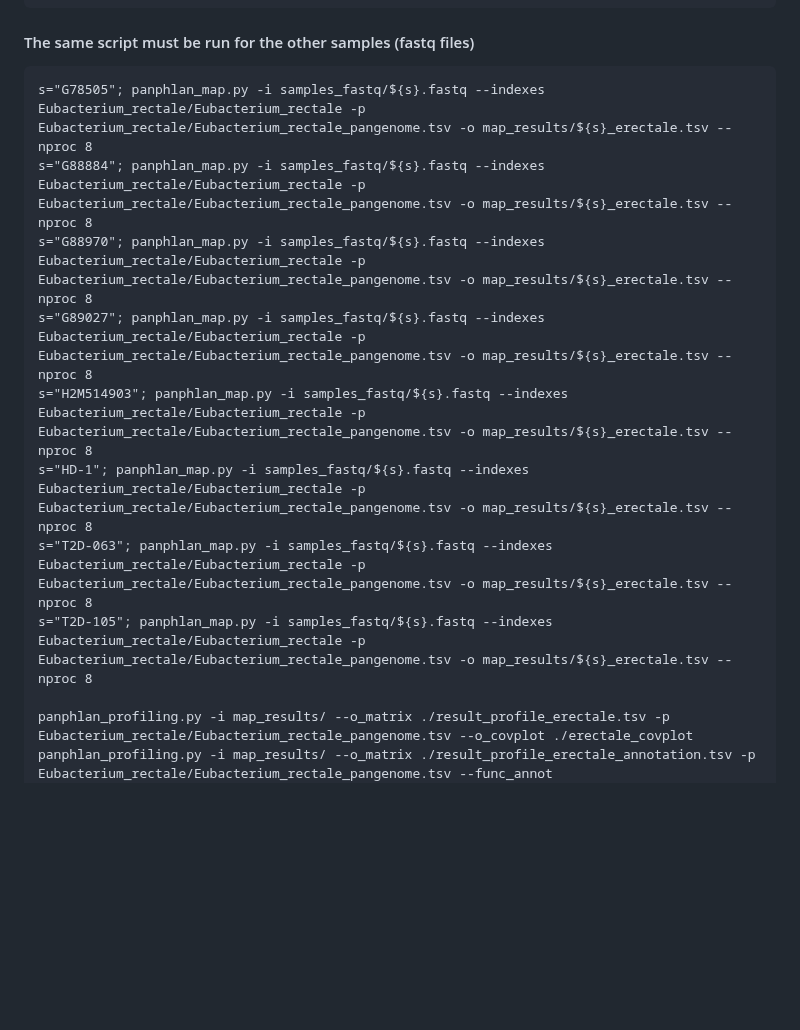
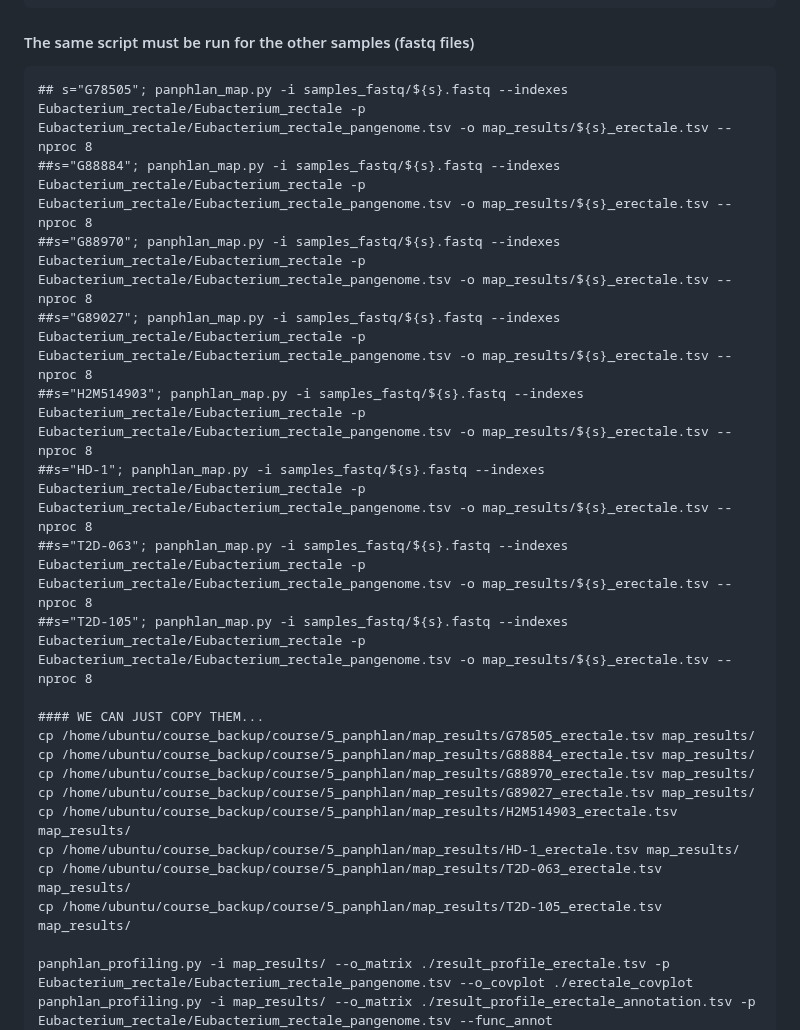
Before and after one commit to paolinomanghi/physalia_MGX_tutorials, a Markdown page: README.md, the part around one of its changes. Rendered like a GitHub page; blank space fills up the shorter version.

````diff
--- a/README.md
+++ b/README.md
@@ -348,14 +358,24 @@ panphlan_map.py -i samples_fastq/${s}.fastq --indexes Eubacterium_rectale/Eubact
 
 #### The same script must be run for the other samples (fastq files)
 ```
-s="G78505"; panphlan_map.py -i samples_fastq/${s}.fastq --indexes Eubacterium_rectale/Eubacterium_rectale -p Eubacterium_rectale/Eubacterium_rectale_pangenome.tsv -o map_results/${s}_erectale.tsv --nproc 8
-s="G88884"; panphlan_map.py -i samples_fastq/${s}.fastq --indexes Eubacterium_rectale/Eubacterium_rectale -p Eubacterium_rectale/Eubacterium_rectale_pangenome.tsv -o map_results/${s}_erectale.tsv --nproc 8
-s="G88970"; panphlan_map.py -i samples_fastq/${s}.fastq --indexes Eubacterium_rectale/Eubacterium_rectale -p Eubacterium_rectale/Eubacterium_rectale_pangenome.tsv -o map_results/${s}_erectale.tsv --nproc 8
-s="G89027"; panphlan_map.py -i samples_fastq/${s}.fastq --indexes Eubacterium_rectale/Eubacterium_rectale -p Eubacterium_rectale/Eubacterium_rectale_pangenome.tsv -o map_results/${s}_erectale.tsv --nproc 8
-s="H2M514903"; panphlan_map.py -i samples_fastq/${s}.fastq --indexes Eubacterium_rectale/Eubacterium_rectale -p Eubacterium_rectale/Eubacterium_rectale_pangenome.tsv -o map_results/${s}_erectale.tsv --nproc 8
-s="HD-1"; panphlan_map.py -i samples_fastq/${s}.fastq --indexes Eubacterium_rectale/Eubacterium_rectale -p Eubacterium_rectale/Eubacterium_rectale_pangenome.tsv -o map_results/${s}_erectale.tsv --nproc 8
-s="T2D-063"; panphlan_map.py -i samples_fastq/${s}.fastq --indexes Eubacterium_rectale/Eubacterium_rectale -p Eubacterium_rectale/Eubacterium_rectale_pangenome.tsv -o map_results/${s}_erectale.tsv --nproc 8
-s="T2D-105"; panphlan_map.py -i samples_fastq/${s}.fastq --indexes Eubacterium_rectale/Eubacterium_rectale -p Eubacterium_rectale/Eubacterium_rectale_pangenome.tsv -o map_results/${s}_erectale.tsv --nproc 8
+## s="G78505"; panphlan_map.py -i samples_fastq/${s}.fastq --indexes Eubacterium_rectale/Eubacterium_rectale -p Eubacterium_rectale/Eubacterium_rectale_pangenome.tsv -o map_results/${s}_erectale.tsv --nproc 8
+##s="G88884"; panphlan_map.py -i samples_fastq/${s}.fastq --indexes Eubacterium_rectale/Eubacterium_rectale -p Eubacterium_rectale/Eubacterium_rectale_pangenome.tsv -o map_results/${s}_erectale.tsv --nproc 8
+##s="G88970"; panphlan_map.py -i samples_fastq/${s}.fastq --indexes Eubacterium_rectale/Eubacterium_rectale -p Eubacterium_rectale/Eubacterium_rectale_pangenome.tsv -o map_results/${s}_erectale.tsv --nproc 8
+##s="G89027"; panphlan_map.py -i samples_fastq/${s}.fastq --indexes Eubacterium_rectale/Eubacterium_rectale -p Eubacterium_rectale/Eubacterium_rectale_pangenome.tsv -o map_results/${s}_erectale.tsv --nproc 8
+##s="H2M514903"; panphlan_map.py -i samples_fastq/${s}.fastq --indexes Eubacterium_rectale/Eubacterium_rectale -p Eubacterium_rectale/Eubacterium_rectale_pangenome.tsv -o map_results/${s}_erectale.tsv --nproc 8
+##s="HD-1"; panphlan_map.py -i samples_fastq/${s}.fastq --indexes Eubacterium_rectale/Eubacterium_rectale -p Eubacterium_rectale/Eubacterium_rectale_pangenome.tsv -o map_results/${s}_erectale.tsv --nproc 8
+##s="T2D-063"; panphlan_map.py -i samples_fastq/${s}.fastq --indexes Eubacterium_rectale/Eubacterium_rectale -p Eubacterium_rectale/Eubacterium_rectale_pangenome.tsv -o map_results/${s}_erectale.tsv --nproc 8
+##s="T2D-105"; panphlan_map.py -i samples_fastq/${s}.fastq --indexes Eubacterium_rectale/Eubacterium_rectale -p Eubacterium_rectale/Eubacterium_rectale_pangenome.tsv -o map_results/${s}_erectale.tsv --nproc 8
+
+#### WE CAN JUST COPY THEM...
+cp /home/ubuntu/course_backup/course/5_panphlan/map_results/G78505_erectale.tsv map_results/
+cp /home/ubuntu/course_backup/course/5_panphlan/map_results/G88884_erectale.tsv map_results/
+cp /home/ubuntu/course_backup/course/5_panphlan/map_results/G88970_erectale.tsv map_results/
+cp /home/ubuntu/course_backup/course/5_panphlan/map_results/G89027_erectale.tsv map_results/
+cp /home/ubuntu/course_backup/course/5_panphlan/map_results/H2M514903_erectale.tsv map_results/
+cp /home/ubuntu/course_backup/course/5_panphlan/map_results/HD-1_erectale.tsv map_results/
+cp /home/ubuntu/course_backup/course/5_panphlan/map_results/T2D-063_erectale.tsv map_results/
+cp /home/ubuntu/course_backup/course/5_panphlan/map_results/T2D-105_erectale.tsv map_results/
 
 panphlan_profiling.py -i map_results/ --o_matrix ./result_profile_erectale.tsv -p Eubacterium_rectale/Eubacterium_rectale_pangenome.tsv --o_covplot ./erectale_covplot
 panphlan_profiling.py -i map_results/ --o_matrix ./result_profile_erectale_annotation.tsv -p Eubacterium_rectale/Eubacterium_rectale_pangenome.tsv --func_annot Eubacterium_rectale/panphlan_Eubacterium_rectale_annot.tsv --field 2
````
Also changed, not shown: other parts of README.md (+27 -17 lines).
